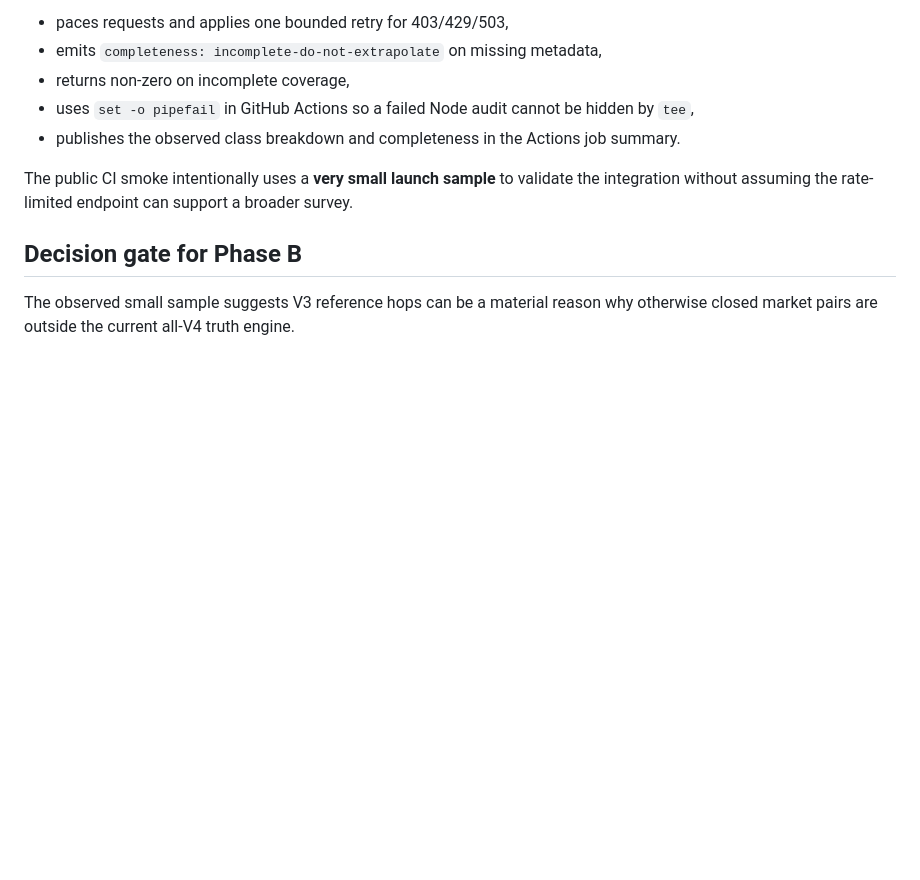
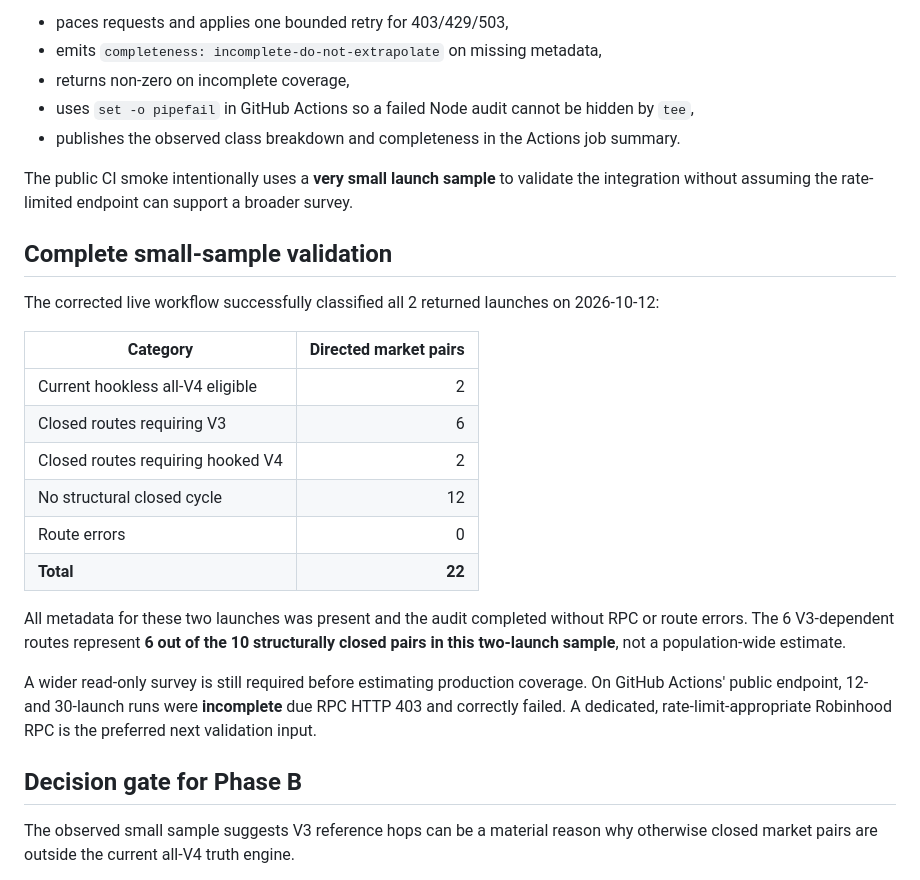
Before and after one commit to mehmetyildiz03/arb-radar, a Markdown page: docs/V0.10_COVERAGE_AUDIT.md, the part around the change. Rendered like a GitHub page; blank space fills up the shorter version.

Commit message:
docs(research): record complete two-launch coverage evidence and sampling limit

```diff
--- a/docs/V0.10_COVERAGE_AUDIT.md
+++ b/docs/V0.10_COVERAGE_AUDIT.md
@@ -57,6 +57,23 @@ A paced run requesting 12 launches still encountered public-RPC 403 responses. T
 
 The public CI smoke intentionally uses a **very small launch sample** to validate the integration without assuming the rate-limited endpoint can support a broader survey.
 
+## Complete small-sample validation
+
+The corrected live workflow successfully classified all 2 returned launches on 2026-10-12:
+
+| Category | Directed market pairs |
+|---|---:|
+| Current hookless all-V4 eligible | 2 |
+| Closed routes requiring V3 | 6 |
+| Closed routes requiring hooked V4 | 2 |
+| No structural closed cycle | 12 |
+| Route errors | 0 |
+| **Total** | **22** |
+
+All metadata for these two launches was present and the audit completed without RPC or route errors. The 6 V3-dependent routes represent **6 out of the 10 structurally closed pairs in this two-launch sample**, not a population-wide estimate.
+
+A wider read-only survey is still required before estimating production coverage. On GitHub Actions' public endpoint, 12- and 30-launch runs were **incomplete** due RPC HTTP 403 and correctly failed. A dedicated, rate-limit-appropriate Robinhood RPC is the preferred next validation input.
+
 ## Decision gate for Phase B
 
 The observed small sample suggests V3 reference hops can be a material reason why otherwise closed market pairs are outside the current all-V4 truth engine.
```
